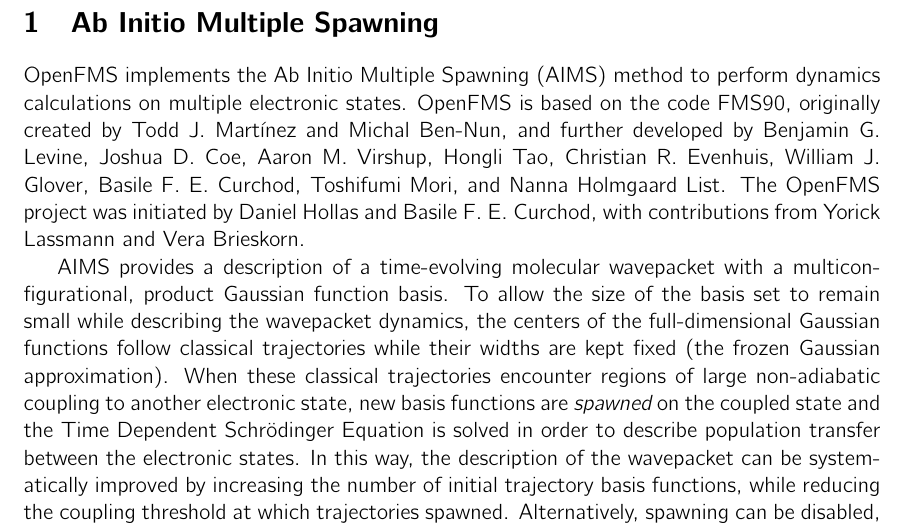
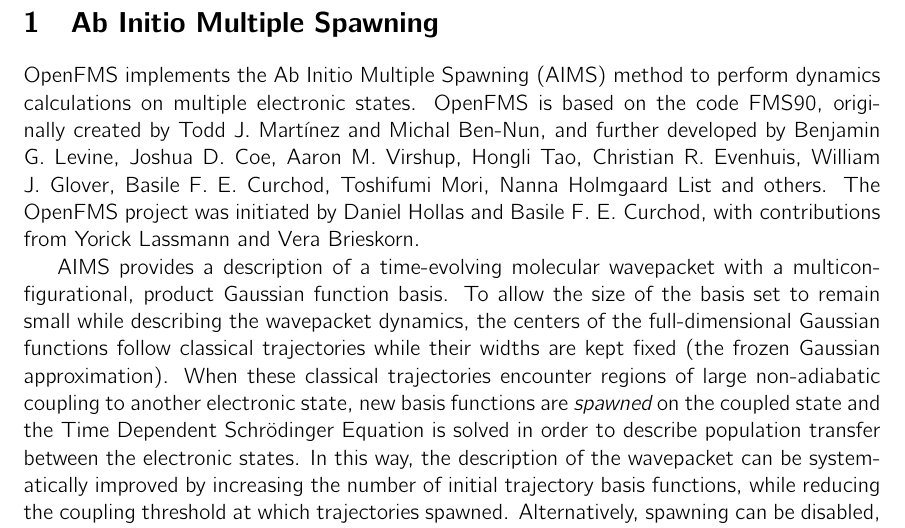
Before and after one commit to ispg-group/openfms, a LaTeX document (docs/OpenFMS_manual.tex): part of page 3 of 19, cut so that both start at the same text. Compiled offline with pdfLaTeX.

Commit message:
Small documentation update (#31)

```diff
--- a/docs/OpenFMS_manual.tex
+++ b/docs/OpenFMS_manual.tex
@@ -31,7 +31,7 @@
 
 
 %2 INTRO
-OpenFMS implements the Ab Initio Multiple Spawning (AIMS) method to perform dynamics calculations on multiple electronic states. OpenFMS is based on the code FMS90, originally created by Todd J. Mart\'{i}nez and Michal Ben-Nun, and further developed by Benjamin G. Levine, Joshua D. Coe, Aaron M. Virshup, Hongli Tao, Christian R. Evenhuis, William J. Glover, Basile F. E. Curchod, Toshifumi Mori, and Nanna Holmgaard List. The OpenFMS project was initiated by Daniel Hollas and Basile F. E. Curchod, with contributions from Yorick Lassmann and Vera Brieskorn.
+OpenFMS implements the Ab Initio Multiple Spawning (AIMS) method to perform dynamics calculations on multiple electronic states. OpenFMS is based on the code FMS90, originally created by Todd J. Mart\'{i}nez and Michal Ben-Nun, and further developed by Benjamin G. Levine, Joshua D. Coe, Aaron M. Virshup, Hongli Tao, Christian R. Evenhuis, William J. Glover, Basile F. E. Curchod, Toshifumi Mori, Nanna Holmgaard List and others. The OpenFMS project was initiated by Daniel Hollas and Basile F. E. Curchod, with contributions from Yorick Lassmann and Vera Brieskorn.
 
 AIMS provides a description of a time-evolving molecular wavepacket with a multiconfigurational,
 product Gaussian function basis. To allow the size of the basis set to remain small while describing
```
